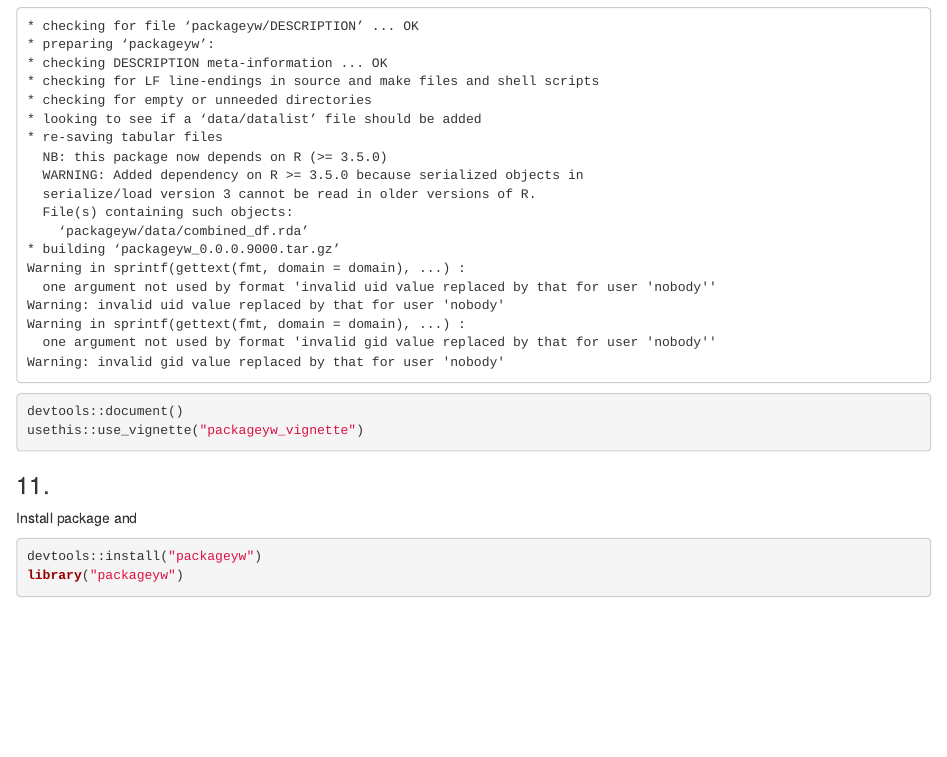
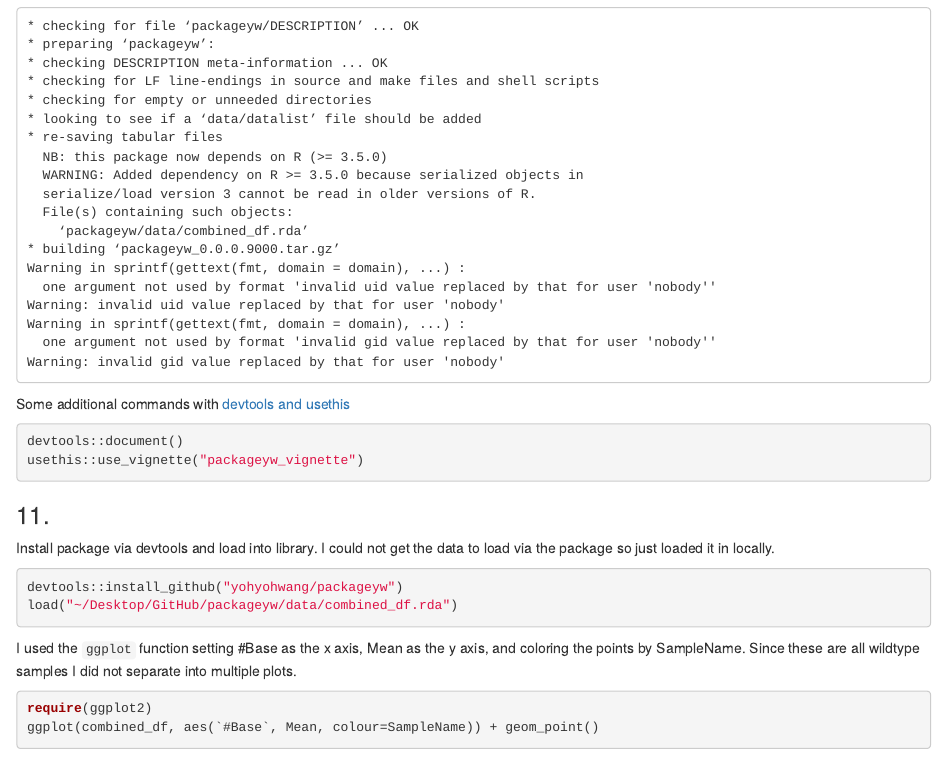
Before and after one commit to yohyohwang/packageyw, an R Markdown document (vignettes/packageyw_vignette.Rmd): the page in a window 1100 px wide, from 8840 px down. Rendered offline with R 4.5, knitr and Pandoc, with nearby package versions.

Commit message:
add ggplot

````diff
--- a/vignettes/packageyw_vignette.Rmd
+++ b/vignettes/packageyw_vignette.Rmd
@@ -516,6 +516,8 @@ Warning in sprintf(gettext(fmt, domain = domain), ...) :
 Warning: invalid gid value replaced by that for user 'nobody'
 ```
 
+Some additional commands with [devtools and usethis](https://tinyheero.github.io/jekyll/update/2015/07/26/making-your-first-R-package.html)
+
 ```{r 10b, eval=FALSE}
 devtools::document()
 usethis::use_vignette("packageyw_vignette")
@@ -523,9 +525,15 @@ usethis::use_vignette("packageyw_vignette")
 
 ### 11.
 
-Install package and
+Install package via devtools and load into library. I could not get the data to load via the package so just loaded it in locally.
 
 ```{r 11a, eval=FALSE}
-devtools::install("packageyw")
-library("packageyw")
+devtools::install_github("yohyohwang/packageyw")
+load("~/Desktop/GitHub/packageyw/data/combined_df.rda")
 ```
+
+I used the `ggplot` function setting #Base as the x axis, Mean as the y axis, and coloring the points by SampleName. Since these are all wildtype samples I did not separate into multiple plots.
+
+```{r 11b, eval=FALSE}
+require(ggplot2)
+ggplot(combined_df, aes(`#Base`, Mean, colour=SampleName)) + geom_point()
````
Also changed, not shown: vignettes/packageyw_vignette.Rmd (12 more changed lines), 1 other file.
